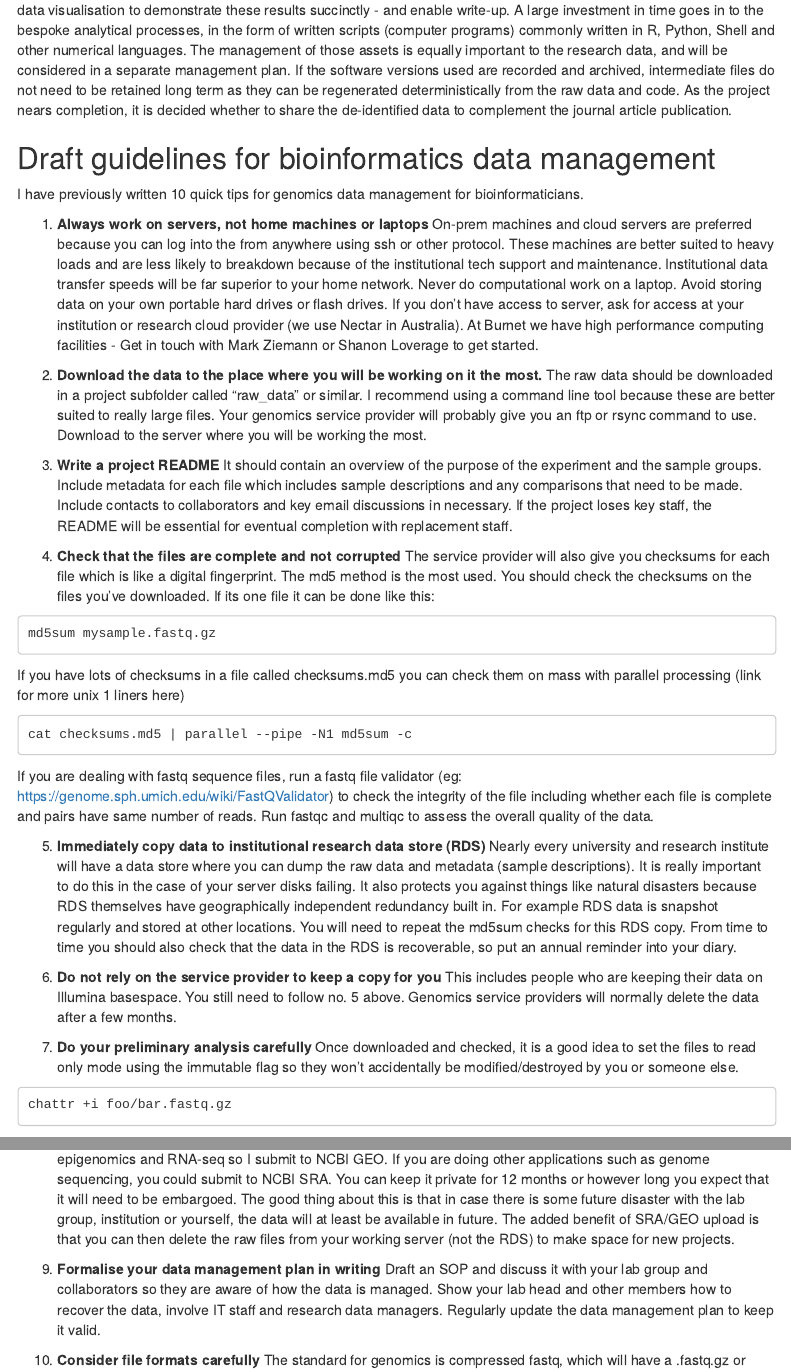
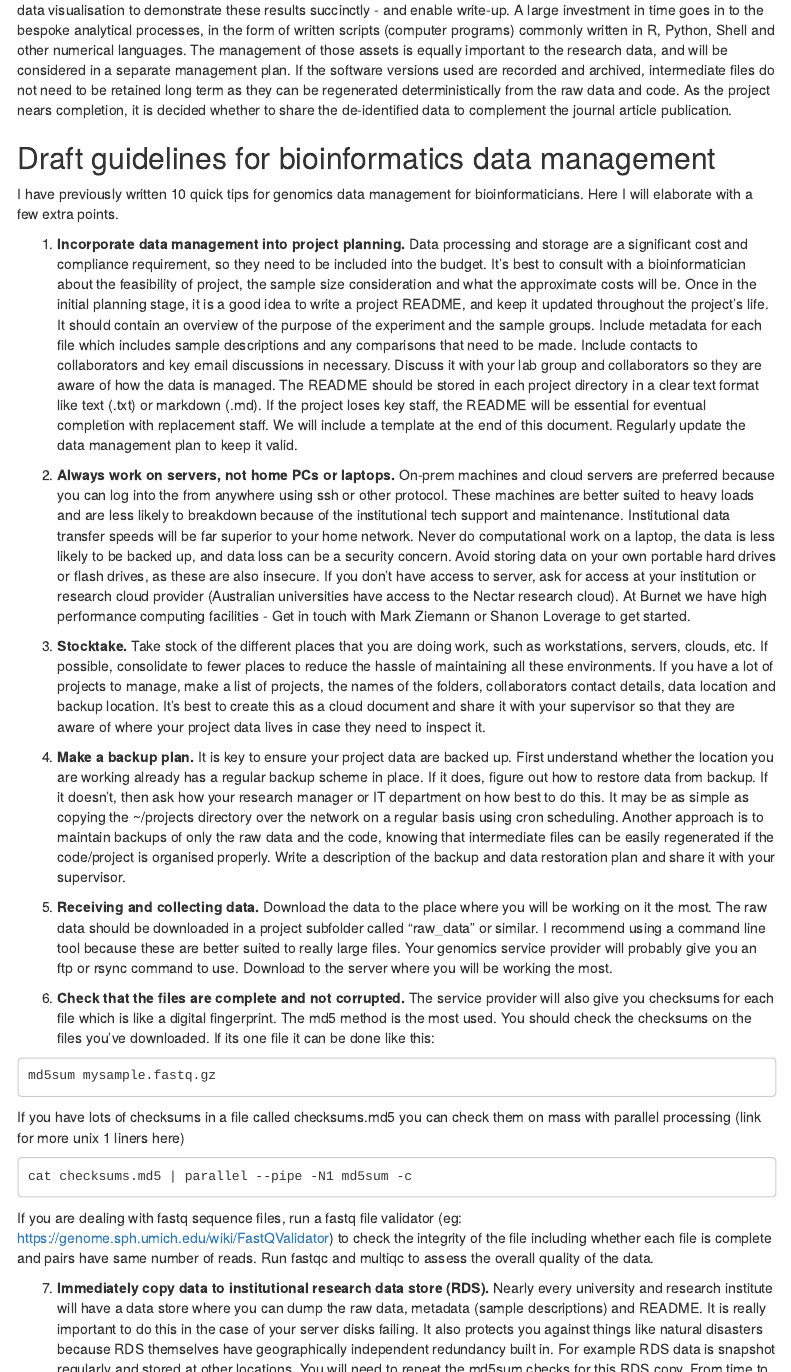
Before and after one commit to markziemann/datamanagement, an R Markdown document (draft_data_mgmt_bioinformatics.Rmd): the page in a window 1100 px wide, from 2280 px down, and a second part further down, joined at a grey line. Rendered offline with R 4.5, knitr and Pandoc, with nearby package versions; a font, style sheet, LaTeX package, included part or bibliography that could not be used is replaced or left out; menus at the side of the page are left out.

Commit message:
strategy work

````diff
--- a/draft_data_mgmt_bioinformatics.Rmd
+++ b/draft_data_mgmt_bioinformatics.Rmd
@@ -143,33 +143,65 @@ journal article publication.
 ## Draft guidelines for bioinformatics data management
 
 I have previously written 10 quick tips for genomics data management for bioinformaticians.
+Here I will elaborate with a few extra points.
 
-1. <b>Always work on servers, not home machines or laptops</b>
+1. <b>Incorporate data management into project planning.</b>
+Data processing and storage are a significant cost and compliance requirement,
+so they need to be included into the budget.
+It's best to consult with a bioinformatician about the feasibility of project, the sample size consideration
+and what the approximate costs will be.
+Once in the initial planning stage, it is a good idea to write a project README, and keep it updated throughout the
+project's life.
+It should contain an overview of the purpose of the experiment and the sample groups.
+Include metadata for each file which includes sample descriptions and any comparisons that need to be made.
+Include contacts to collaborators and key email discussions in necessary.
+Discuss it with your lab group and collaborators so they are aware of how the data is
+managed.
+The README should be stored in each project directory in a clear text format like text (.txt) or markdown (.md).
+If the project loses key staff, the README will be essential for eventual completion with replacement staff.
+We will include a template at the end of this document.
+Regularly update the data management plan to keep it valid.
+
+2. <b>Always work on servers, not home PCs or laptops.</b>
 On-prem machines and cloud servers are preferred because you can log into the from anywhere using ssh or
 other protocol.
 These machines are better suited to heavy loads and are less likely to breakdown because of the institutional
 tech support and maintenance.
 Institutional data transfer speeds will be far superior to your home network.
-Never do computational work on a laptop.
-Avoid storing data on your own portable hard drives or flash drives.
+Never do computational work on a laptop, the data is less likely to be backed up, and data loss can be a security
+concern.
+Avoid storing data on your own portable hard drives or flash drives, as these are also insecure.
 If you don't have access to server, ask for access at your institution or research cloud provider
-(we use Nectar in Australia).
+(Australian universities have access to the Nectar research cloud).
 At Burnet we have high performance computing facilities - Get in touch with Mark Ziemann or Shanon Loverage
 to get started.
 
-2. <b>Download the data to the place where you will be working on it the most.</b>
+3. <b>Stocktake.</b>
+Take stock of the different places that you are doing work, such as workstations, servers, clouds, etc.
+If possible, consolidate to fewer places to reduce the hassle of maintaining all these environments.
+If you have a lot of projects to manage, make a list of projects, the names of the folders, collaborators contact
+details, data location and backup location.
+It's best to create this as a cloud document and share it with your supervisor so that they are aware of where
+your project data lives in case they need to inspect it.
+
+4. <b>Make a backup plan.</b>
+It is key to ensure your project data are backed up.
+First understand whether the location you are working already has a regular backup scheme in place.
+If it does, figure out how to restore data from backup.
+If it doesn't, then ask how your research manager or IT department on how best to do this.
+It may be as simple as copying the ~/projects directory over the network on a regular basis using cron scheduling.
+Another approach is to maintain backups of only the raw data and the code, knowing that intermediate files can
+be easily regenerated if the code/project is organised properly.
+Write a description of the backup and data restoration plan and share it with your supervisor.
+
+5. <b>Receiving and collecting data.</b>
+Download the data to the place where you will be working on it the most.
 The raw data should be downloaded in a project subfolder called "raw_data" or similar.
 I recommend using a command line tool because these are better suited to really large files.
 Your genomics service provider will probably give you an ftp or rsync command to use.
 Download to the server where you will be working the most.
 
-3. <b>Write a project README</b>
-It should contain an overview of the purpose of the experiment and the sample groups.
-Include metadata for each file which includes sample descriptions and any comparisons that need to be made.
-Include contacts to collaborators and key email discussions in necessary.
-If the project loses key staff, the README will be essential for eventual completion with replacement staff.
-
-4. <b>Check that the files are complete and not corrupted</b>
+6. <b>Check that the files are complete and not corrupted.</b>
 The service provider will also give you checksums for each file which is like a digital fingerprint.
 The md5 method is the most used.
 You should check the checksums on the files you've downloaded. If its one file it can be done like this:
@@ -190,9 +222,9 @@ If you are dealing with fastq sequence files, run a fastq file validator
 the file including whether each file is complete and pairs have same number of reads.
 Run fastqc and multiqc to assess the overall quality of the data.
 
-5. <b>Immediately copy data to institutional research data store (RDS)</b>
-Nearly every university and research institute will have a data store where you can dump the raw data and
-metadata (sample descriptions).
+7. <b>Immediately copy data to institutional research data store (RDS).</b>
+Nearly every university and research institute will have a data store where you can dump the raw data,
+metadata (sample descriptions) and README.
 It is really important to do this in the case of your server disks failing.
 It also protects you against things like natural disasters because RDS themselves have geographically
 independent redundancy built in.
@@ -201,16 +233,16 @@ You will need to repeat the md5sum checks for this RDS copy.
 From time to time you should also check that the data in the RDS is recoverable, so put an annual reminder
 into your diary.
 
-6. <b>Do not rely on the service provider to keep a copy for you</b>
+8. <b>Do not rely on the service provider to keep a copy for you.</b>
 This includes people who are keeping their data on Illumina basespace.
 You still need to follow no. 5 above.
 Genomics service providers will normally delete the data after a few months.
 
-7. <b>Do your preliminary analysis carefully</b>
+9. <b>Do your preliminary analysis carefully.</b>
 Once downloaded and checked, it is a good idea to set the files to read only mode using the immutable flag
 so they won't accidentally be modified/destroyed by you or someone else.
 
 ```
-chattr +i foo/bar.fastq.gz
+chattr +i foo/bar.fastq.gz d
 ```
 
@@ -225,10 +257,3 @@ yourself, the data will at least be available in future.
 The added benefit of SRA/GEO upload is that you can then delete the raw files from your working server
 (not the RDS) to make space for new projects.
 
-9. <b>Formalise your data management plan in writing</b>
-Draft an SOP and discuss it with your lab group and collaborators so they are aware of how the data is
-managed.
-Show your lab head and other members how to recover the data, involve IT staff and research data managers.
-Regularly update the data management plan to keep it valid.
-
-10. <b>Consider file formats carefully</b>
````
Also changed, not shown: draft_data_mgmt_bioinformatics.Rmd (10 more changed lines).
